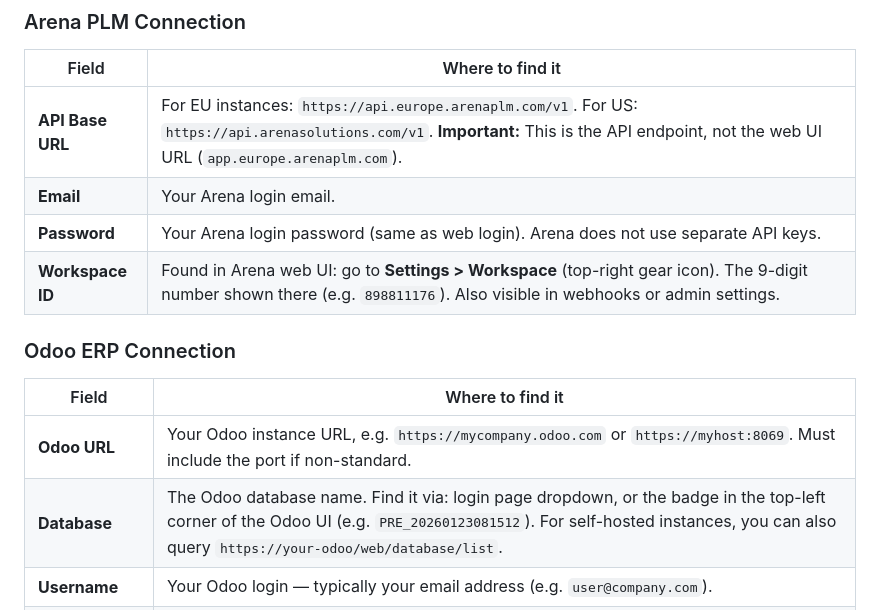
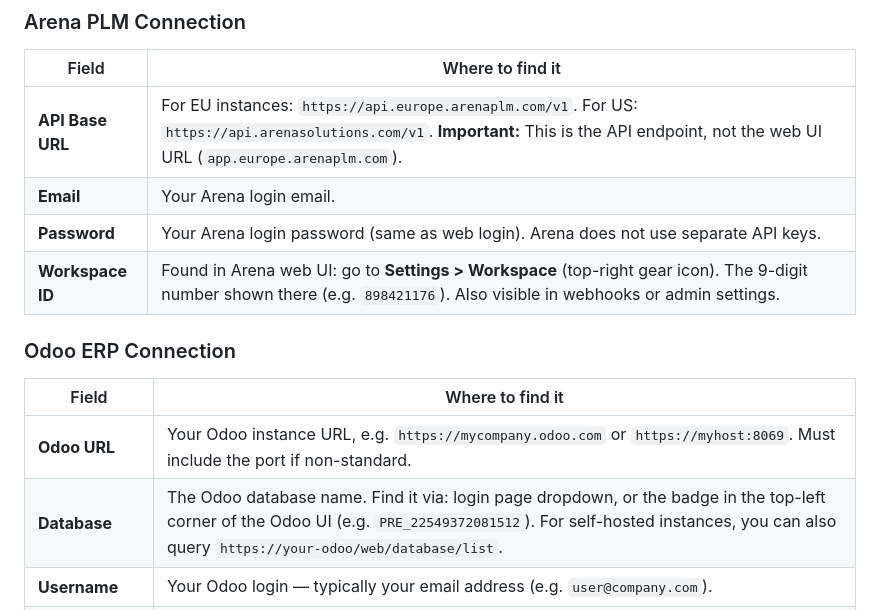
Before and after one commit to sxhorschi/arenaplm-odoo-sync, a Markdown page: README.md, the part around the change. Drawn GitHub-style.

```diff
--- a/README.md
+++ b/README.md
@@ -27,14 +27,14 @@ All settings are entered through the dashboard UI (Settings page). No `.env` fil
 | **API Base URL** | For EU instances: `https://api.europe.arenaplm.com/v1`. For US: `https://api.arenasolutions.com/v1`. **Important:** This is the API endpoint, not the web UI URL (`app.europe.arenaplm.com`). |
 | **Email** | Your Arena login email. |
 | **Password** | Your Arena login password (same as web login). Arena does not use separate API keys. |
-| **Workspace ID** | Found in Arena web UI: go to **Settings > Workspace** (top-right gear icon). The 9-digit number shown there (e.g. `898811176`). Also visible in webhooks or admin settings. |
+| **Workspace ID** | Found in Arena web UI: go to **Settings > Workspace** (top-right gear icon). The 9-digit number shown there (e.g. `898421176`). Also visible in webhooks or admin settings. |
 
 ### Odoo ERP Connection
 
 | Field | Where to find it |
 |---|---|
 | **Odoo URL** | Your Odoo instance URL, e.g. `https://mycompany.odoo.com` or `https://myhost:8069`. Must include the port if non-standard. |
-| **Database** | The Odoo database name. Find it via: login page dropdown, or the badge in the top-left corner of the Odoo UI (e.g. `PRE_20260123081512`). For self-hosted instances, you can also query `https://your-odoo/web/database/list`. |
+| **Database** | The Odoo database name. Find it via: login page dropdown, or the badge in the top-left corner of the Odoo UI (e.g. `PRE_22549372081512`). For self-hosted instances, you can also query `https://your-odoo/web/database/list`. |
 | **Username** | Your Odoo login — typically your email address (e.g. `user@company.com`). |
 | **Password / API Key** | Either your Odoo login password, or an **API key** (recommended). To create an API key: Odoo UI > click your avatar (top-right) > **My Profile** > **Account Security** tab > **New API Key**. The generated key replaces the password field. |
 
```
